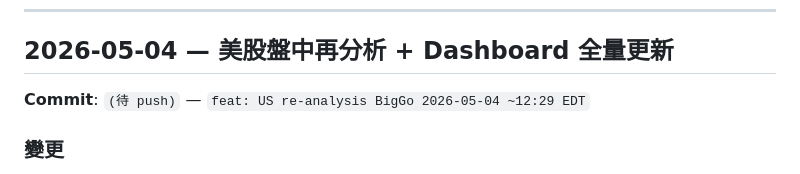
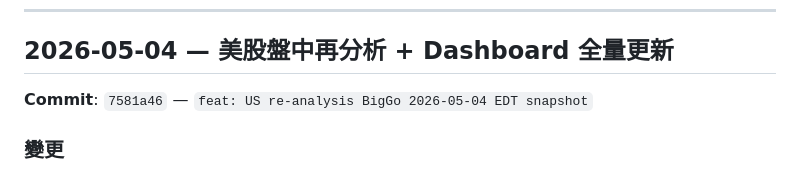
Before and after one commit to s07362022/stock-dashboard, a Markdown page: UPDATE_LOG.md, the part around the change. Rendered like a GitHub page.

Commit message:
docs: UPDATE_LOG commit ref 7581a46
Co-authored-by: Cursor <cursoragent@cursor.com>

```diff
--- a/UPDATE_LOG.md
+++ b/UPDATE_LOG.md
@@ -9,7 +9,7 @@
 
 ## 2026-05-04 — 美股盤中再分析 + Dashboard 全量更新
 
-**Commit**: `(待 push)` — `feat: US re-analysis BigGo 2026-05-04 ~12:29 EDT`
+**Commit**: `7581a46` — `feat: US re-analysis BigGo 2026-05-04 EDT snapshot`
 
 ### 變更
 - **報價**：`AIXI`/`AVGO`/`SMH`/`CRWV`/`ONDS`/`SNDK`/`TSLA`/`TSM`/`WDC` 依 BigGo **5/4 ~12:29 EDT**；**2X ETF** 由模板內前收 ×（1+2×底層單日報酬）連結。
```
